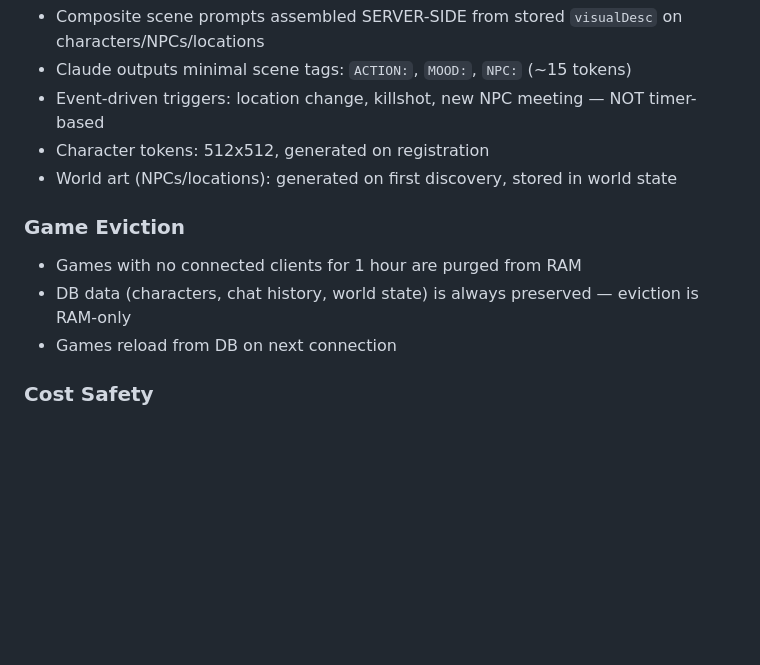
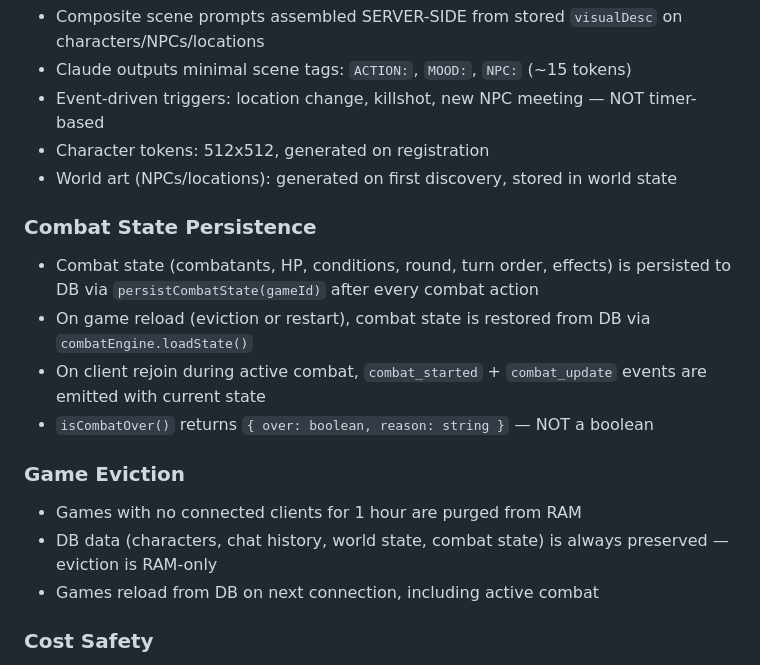
Before and after one commit to aroncomcap/dnd-server, a Markdown page: CLAUDE.md, the part around the change. Rendered like a GitHub page; blank space fills up the shorter version.

Commit message:
chore: auto-save CLAUDE.md

```diff
--- a/CLAUDE.md
+++ b/CLAUDE.md
@@ -60,10 +60,16 @@ Multiplayer RPG game server with AI Game Master (Claude as DM). Express.js + Soc
 - Character tokens: 512x512, generated on registration
 - World art (NPCs/locations): generated on first discovery, stored in world state
 
+### Combat State Persistence
+- Combat state (combatants, HP, conditions, round, turn order, effects) is persisted to DB via `persistCombatState(gameId)` after every combat action
+- On game reload (eviction or restart), combat state is restored from DB via `combatEngine.loadState()`
+- On client rejoin during active combat, `combat_started` + `combat_update` events are emitted with current state
+- `isCombatOver()` returns `{ over: boolean, reason: string }` — NOT a boolean
+
 ### Game Eviction
 - Games with no connected clients for 1 hour are purged from RAM
-- DB data (characters, chat history, world state) is always preserved — eviction is RAM-only
-- Games reload from DB on next connection
+- DB data (characters, chat history, world state, combat state) is always preserved — eviction is RAM-only
+- Games reload from DB on next connection, including active combat
 
 ### Cost Safety
 - 60 calls/hour rate limit per game
```
